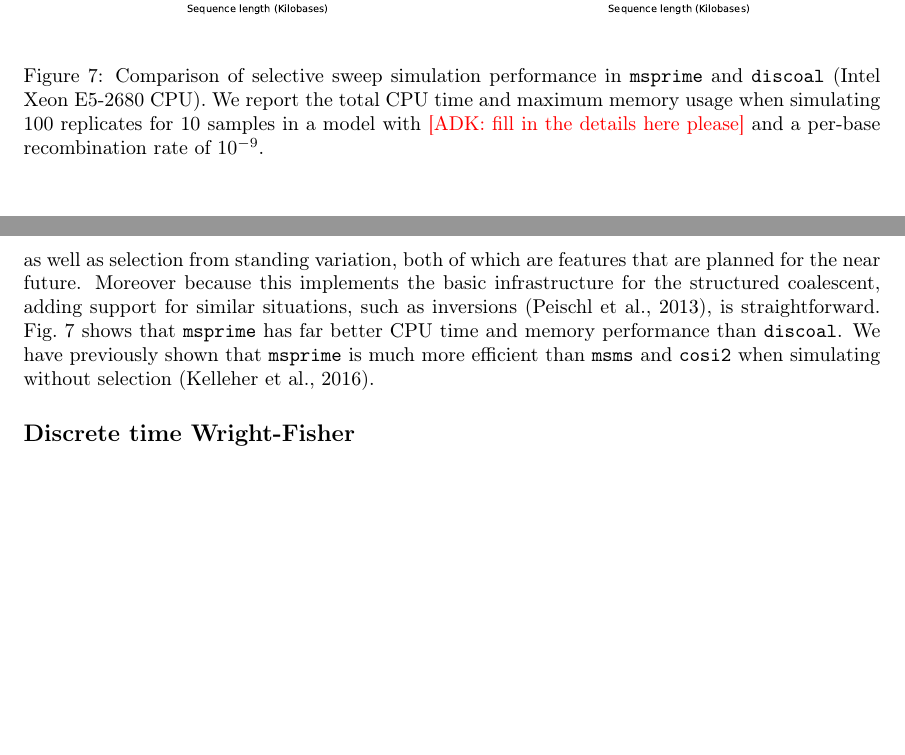
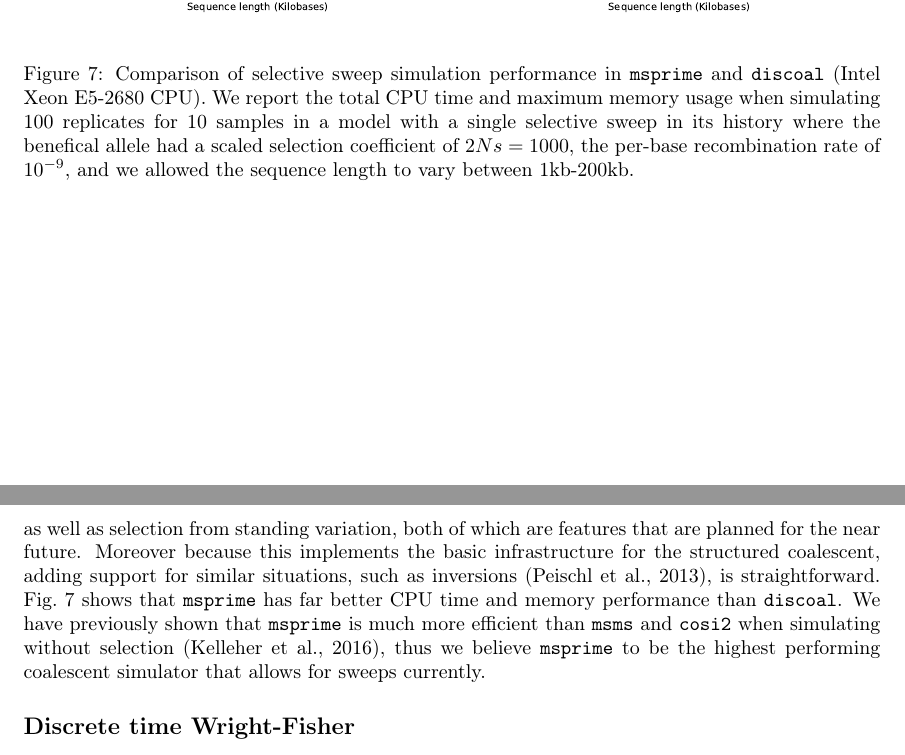
Before and after one commit to tskit-dev/msprime-1.0-paper, a LaTeX paper (paper.tex): two parts of pages 19 and 20 of 40, joined at a grey line, cut so that both start at the same text, the shorter picture padded with empty space. Compiled offline with pdfLaTeX.

Commit message:
edited selection section

```diff
--- a/paper.tex
+++ b/paper.tex
@@ -1426,8 +1426,10 @@ and \discoal~\citep{kern2016discoal}.
 performance in \msprime\ and \discoal\ (Intel Xeon E5-2680 CPU).
 We report the total CPU time and maximum memory usage when simulating 100
 replicates for 10 samples in a model
-with \jkcomment{[ADK: fill in the details here please]} and a
-per-base recombination rate of $10^{-9}$.}
+with a single selective sweep in its history where the benefical
+allele had a scaled selection coefficient of $2Ns=1000$,
+the per-base recombination rate of $10^{-9}$, and we allowed
+the sequence length to vary between 1kb-200kb.}
 \end{figure}
 
 Following the approach taken in \discoal, we
@@ -1444,7 +1446,9 @@ such as inversions~\citep{peischl2013sequential}, is straightforward.
 Fig.~\ref{fig-selection-perf} shows that \msprime\ has far better
 CPU time and memory performance than \discoal. We have previously shown
 that \msprime\ is much more efficient than \msms\ and \cosiTwo\
-when simulating without selection~\citep{kelleher2016efficient}.
+when simulating without selection~\citep{kelleher2016efficient},
+thus we believe \msprime\ to be the highest performing
+coalescent simulator that allows for sweeps currently.
 % JK: do we need an extra proviso like this?
 % and this is unlikely to change unless sweeps dominate the ancestral process.
 
```
